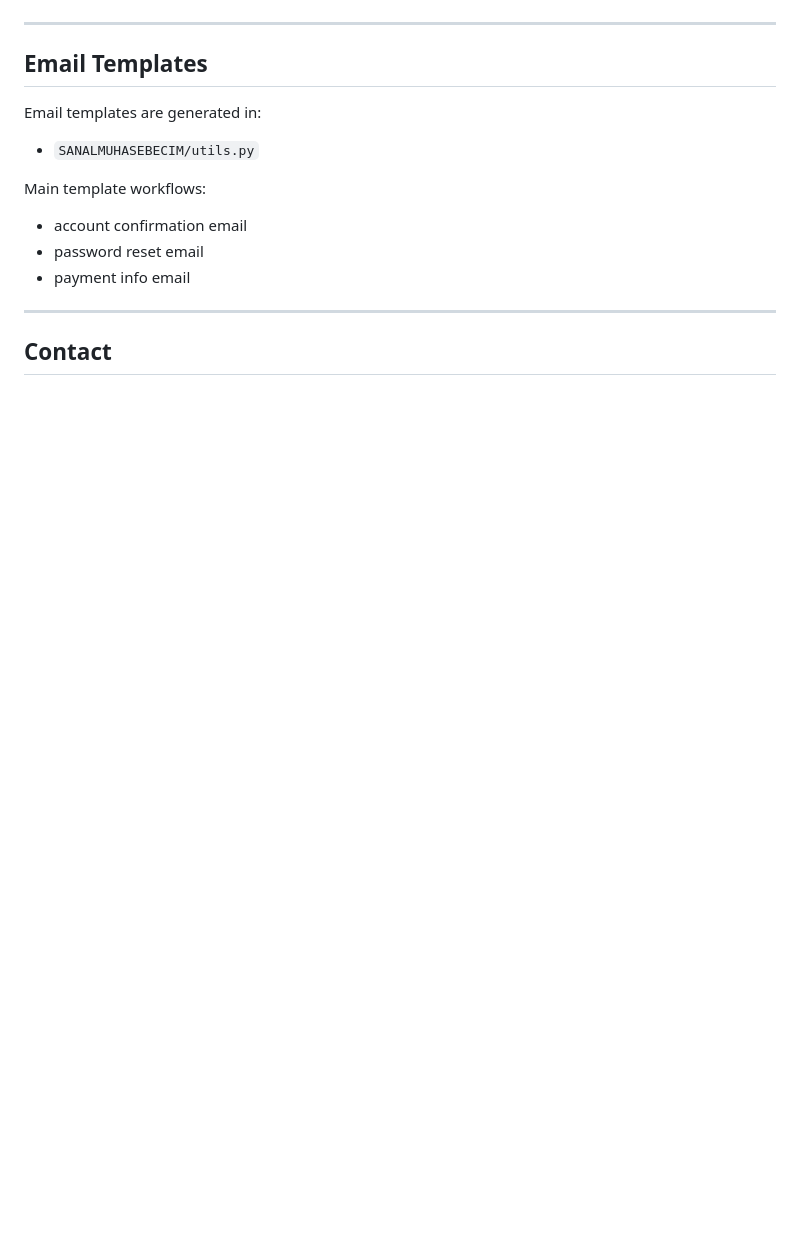
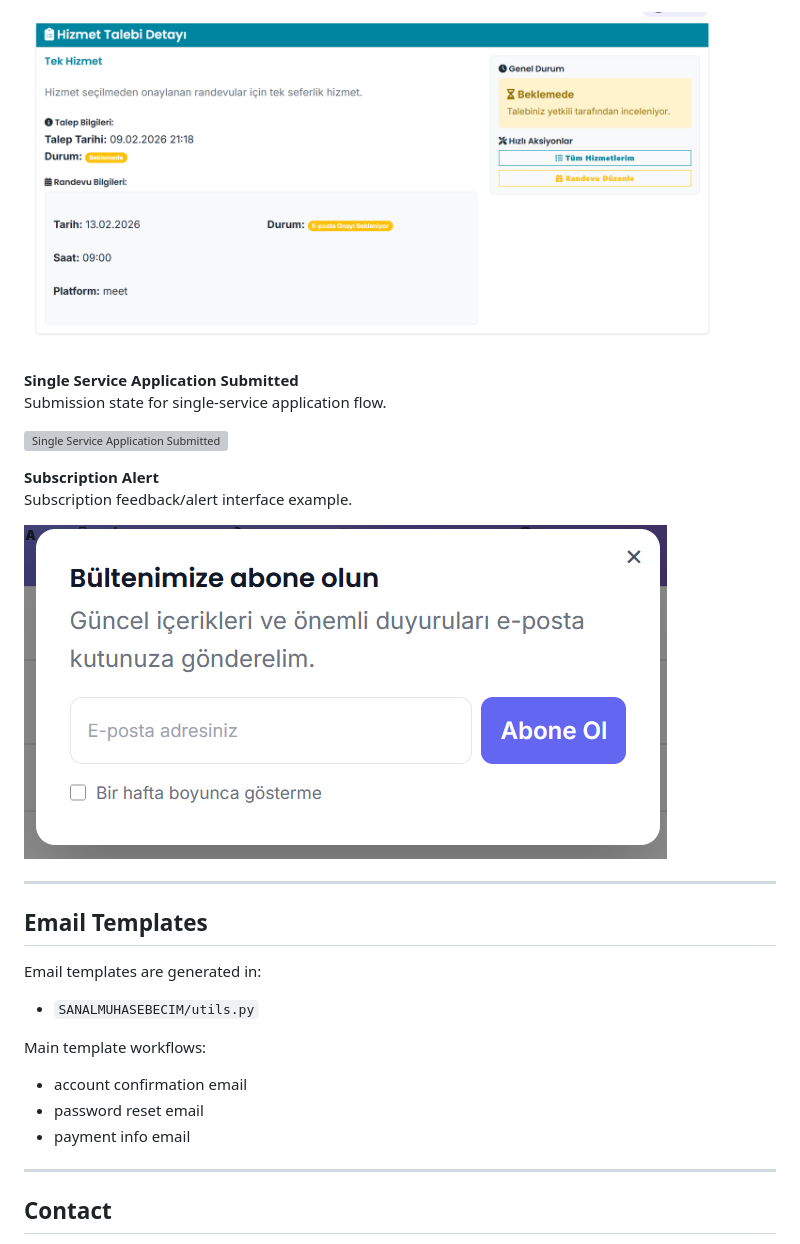
Before and after one commit to fuatsimsek/virtual-accounting-platform, a Markdown page: README.md, the part around one of its changes. Drawn GitHub-style; blank space fills up the shorter version; grey boxes are pictures that could not be loaded.

```diff
--- a/README.md
+++ b/README.md
@@ -285,3 +330,15 @@ Transactional email style used in account and workflow notifications.
+![New Service Requires Initial Email Confirmation](assets/new-service-requires-initial-email-confirmation.png)
+
+**Single Service Application Submitted**
+Submission state for single-service application flow.
+
+![Single Service Application Submitted](assets/single-service-application-submitted.png)
+
+**Subscription Alert**
+Subscription feedback/alert interface example.
+
+![Subscription Alert](assets/subscription-alert.png)
+
 ---
 
 ## Email Templates
```
Also changed, not shown: other parts of README.md (+45 -0 lines).
